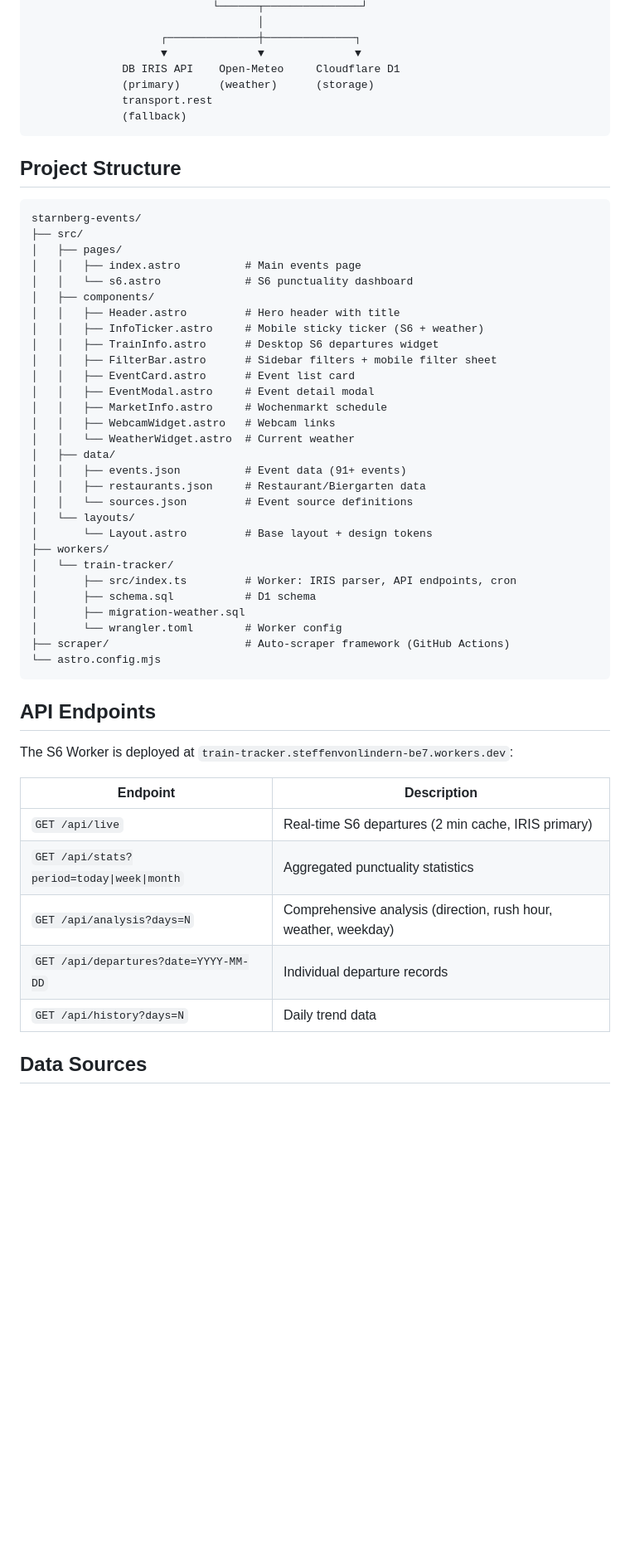
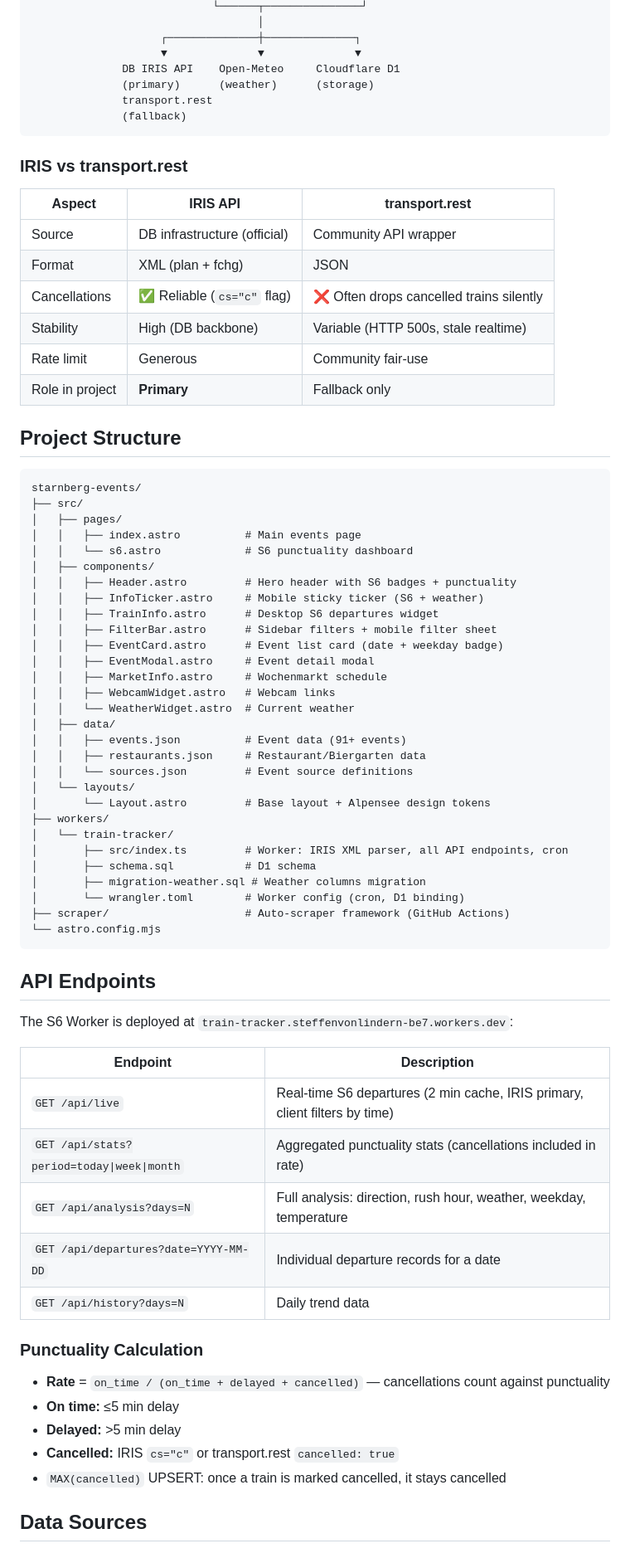
Before and after one commit to AgentWailer/starnberg-events, a Markdown page: README.md, the part around one of its changes. Shown at 83% size. GitHub-like rendering; blank space fills up the shorter version.

Commit message:
Update README: IRIS migration, cancellation detection, client-side time filter docs

````diff
--- a/README.md
+++ b/README.md
@@ -70,6 +72,17 @@ A local events aggregator and S-Bahn tracker for Pöcking am Starnberger See.
               (fallback)
 ```
 
+### IRIS vs transport.rest
+
+| Aspect | IRIS API | transport.rest |
+|--------|----------|----------------|
+| Source | DB infrastructure (official) | Community API wrapper |
+| Format | XML (plan + fchg) | JSON |
+| Cancellations | ✅ Reliable (`cs="c"` flag) | ❌ Often drops cancelled trains silently |
+| Stability | High (DB backbone) | Variable (HTTP 500s, stale realtime) |
+| Rate limit | Generous | Community fair-use |
+| Role in project | **Primary** | Fallback only |
+
 ## Project Structure
 
 ```
@@ -79,11 +92,11 @@ starnberg-events/
 │   │   ├── index.astro          # Main events page
 │   │   └── s6.astro             # S6 punctuality dashboard
 │   ├── components/
-│   │   ├── Header.astro         # Hero header with title
+│   │   ├── Header.astro         # Hero header with S6 badges + punctuality
 │   │   ├── InfoTicker.astro     # Mobile sticky ticker (S6 + weather)
 │   │   ├── TrainInfo.astro      # Desktop S6 departures widget
 │   │   ├── FilterBar.astro      # Sidebar filters + mobile filter sheet
-│   │   ├── EventCard.astro      # Event list card
+│   │   ├── EventCard.astro      # Event list card (date + weekday badge)
 │   │   ├── EventModal.astro     # Event detail modal
 │   │   ├── MarketInfo.astro     # Wochenmarkt schedule
 │   │   ├── WebcamWidget.astro   # Webcam links
@@ -93,13 +106,13 @@ starnberg-events/
 │   │   ├── restaurants.json     # Restaurant/Biergarten data
 │   │   └── sources.json         # Event source definitions
 │   └── layouts/
-│       └── Layout.astro         # Base layout + design tokens
+│       └── Layout.astro         # Base layout + Alpensee design tokens
 ├── workers/
 │   └── train-tracker/
-│       ├── src/index.ts         # Worker: IRIS parser, API endpoints, cron
+│       ├── src/index.ts         # Worker: IRIS XML parser, all API endpoints, cron
 │       ├── schema.sql           # D1 schema
-│       ├── migration-weather.sql
-│       └── wrangler.toml        # Worker config
+│       ├── migration-weather.sql # Weather columns migration
+│       └── wrangler.toml        # Worker config (cron, D1 binding)
 ├── scraper/                     # Auto-scraper framework (GitHub Actions)
 └── astro.config.mjs
 ```
@@ -110,11 +123,18 @@ The S6 Worker is deployed at `train-tracker.steffenvonlindern-be7.workers.dev`:
 
 | Endpoint | Description |
 |----------|-------------|
-| `GET /api/live` | Real-time S6 departures (2 min cache, IRIS primary) |
-| `GET /api/stats?period=today\|week\|month` | Aggregated punctuality statistics |
-| `GET /api/analysis?days=N` | Comprehensive analysis (direction, rush hour, weather, weekday) |
-| `GET /api/departures?date=YYYY-MM-DD` | Individual departure records |
+| `GET /api/live` | Real-time S6 departures (2 min cache, IRIS primary, client filters by time) |
+| `GET /api/stats?period=today\|week\|month` | Aggregated punctuality stats (cancellations included in rate) |
+| `GET /api/analysis?days=N` | Full analysis: direction, rush hour, weather, weekday, temperature |
+| `GET /api/departures?date=YYYY-MM-DD` | Individual departure records for a date |
 | `GET /api/history?days=N` | Daily trend data |
+
+### Punctuality Calculation
+- **Rate** = `on_time / (on_time + delayed + cancelled)` — cancellations count against punctuality
+- **On time:** ≤5 min delay
+- **Delayed:** >5 min delay
+- **Cancelled:** IRIS `cs="c"` or transport.rest `cancelled: true`
+- `MAX(cancelled)` UPSERT: once a train is marked cancelled, it stays cancelled
 
 ## Data Sources
 
````
Also changed, not shown: other parts of README.md (+26 -11 lines).
